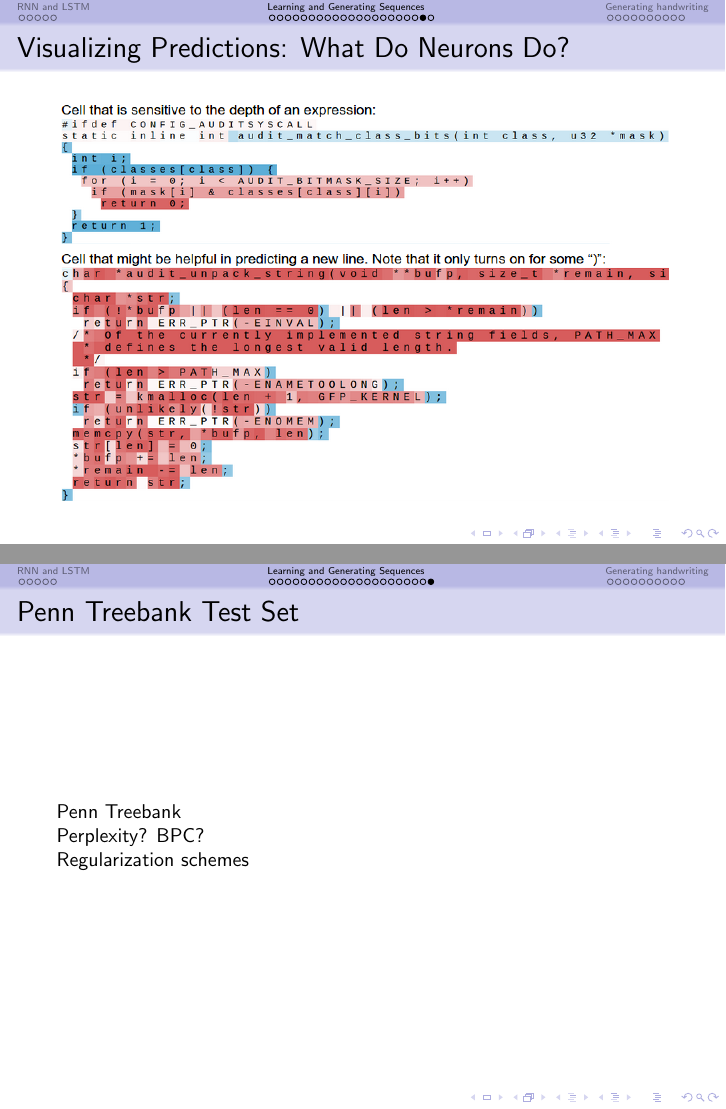
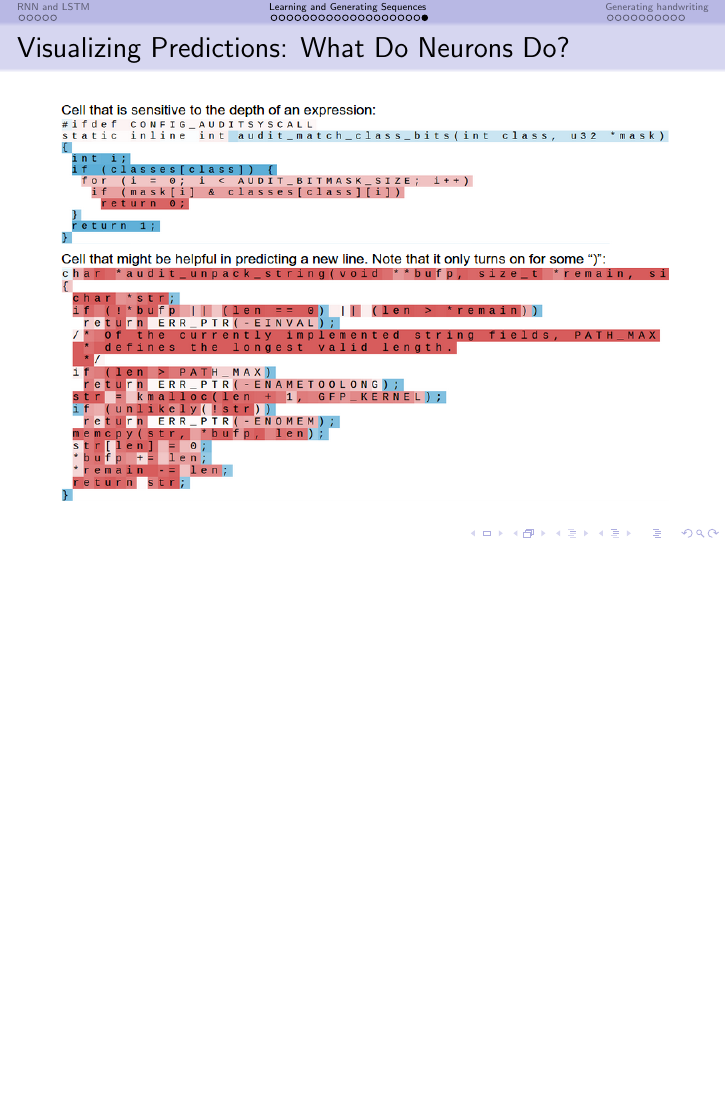
Before and after one commit to jackkamm/graves2013-reading-group, LaTeX slides (graves-2013.tex): pages 35 and 36 of 46 before the commit and page 35 of 45 after it, the two joined at a grey line, the shorter picture padded with empty space. Compiled offline with pdfLaTeX.

Commit message:
remove penn treebank slide

```diff
--- a/graves-2013.tex
+++ b/graves-2013.tex
@@ -338,14 +338,6 @@ static void do_command(struct seq_file *m, void *v)
   \includegraphics[width=\linewidth,trim=0 0 0 12.7cm,clip]{fig/lstm-pred-6.png}
 \end{frame}
 
-\begin{frame}{Penn Treebank Test Set}
-  Penn Treebank
-
-  Perplexity? BPC?
-
-  Regularization schemes
-\end{frame}
-
 \section{Generating handwriting}
 \begin{frame}
   \begin{figure}
```
